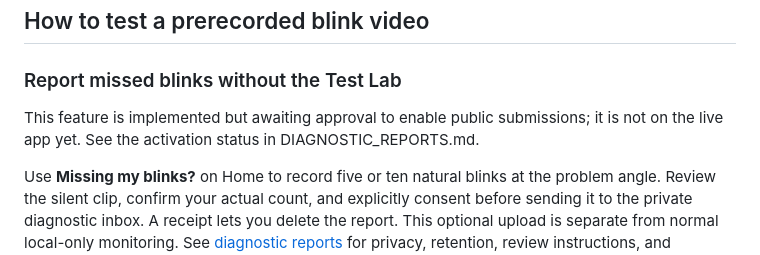
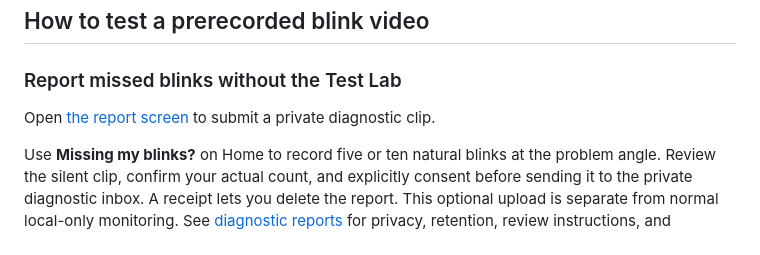
Before and after one commit to NolanBradberrysPortfolio/blink-coach, a Markdown page: README.md, the part around the change. Drawn GitHub-style.

Commit message:
Enable approved public diagnostic submissions

```diff
--- a/README.md
+++ b/README.md
@@ -28,8 +28,8 @@ Changing thresholds cannot recover eyelid motion that the model cannot see.
 
 ### Report missed blinks without the Test Lab
 
-This feature is implemented but awaiting approval to enable public submissions;
-it is not on the live app yet. See the activation status in DIAGNOSTIC_REPORTS.md.
+Open [the report screen](https://nolanbradberrysportfolio.github.io/blink-coach/report)
+to submit a private diagnostic clip.
 
 Use **Missing my blinks?** on Home to record five or ten natural blinks at the
 problem angle. Review the silent clip, confirm your actual count, and explicitly
```
Also changed, not shown: DIAGNOSTIC_REPORTS.md (+5 -7 lines).
